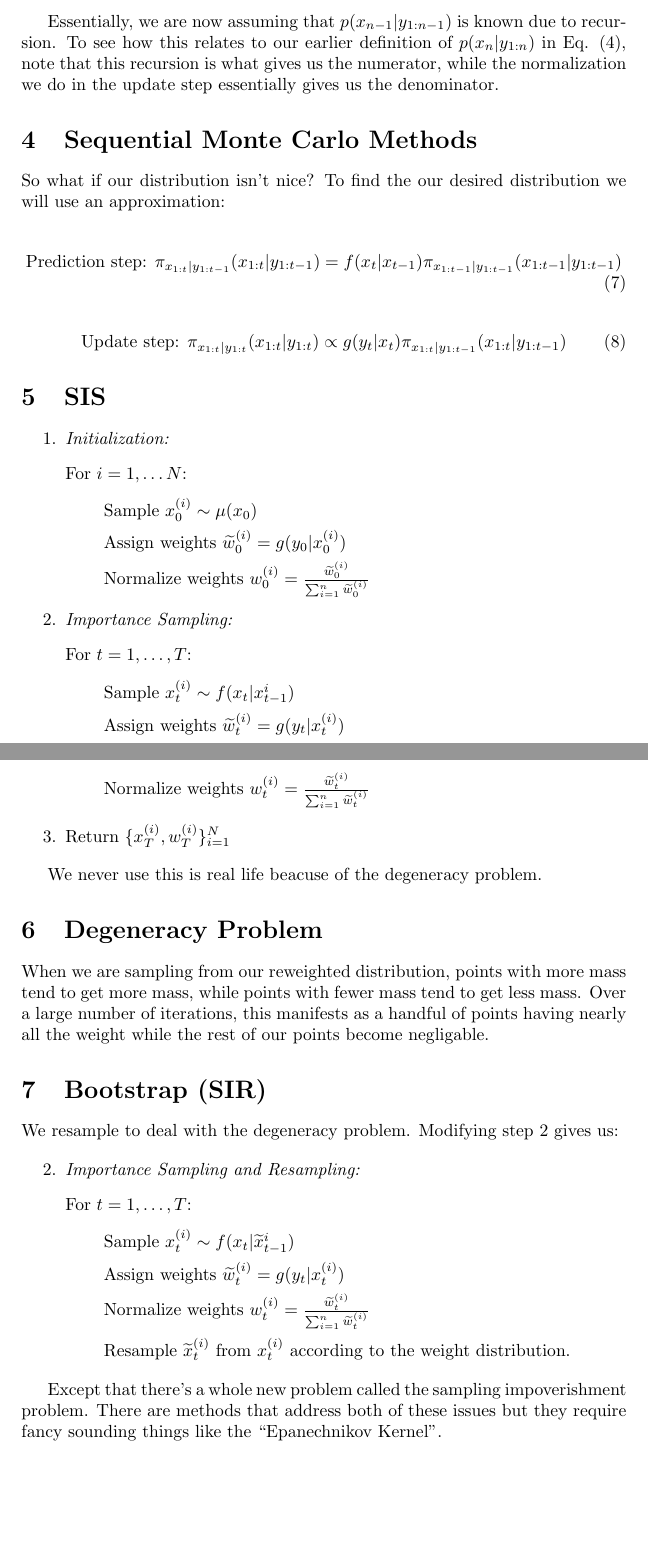
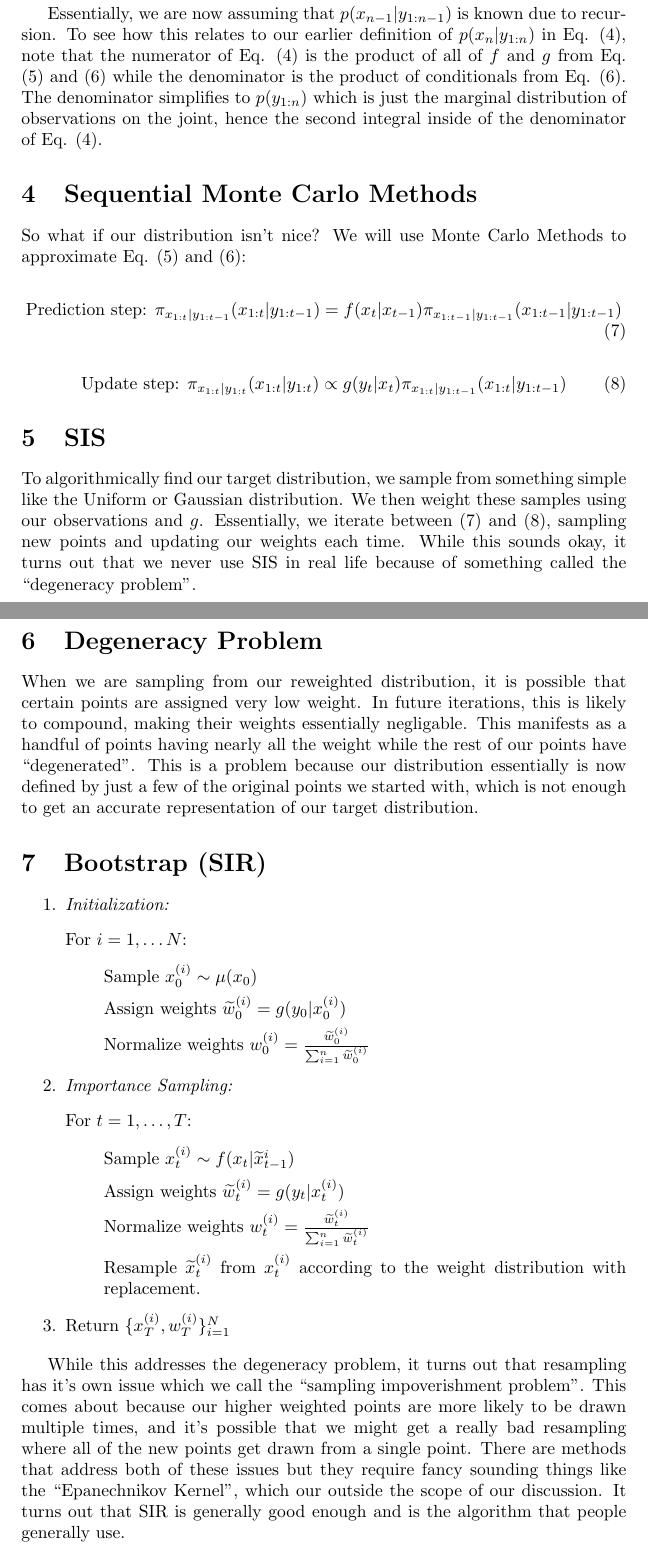
Before and after one commit to apanana/ParticleFilters, a LaTeX document (Report/Report.tex): two parts of pages 2 and 3 of 3, joined at a grey line, cut so that both start at the same text, the shorter picture padded with empty space. Compiled offline with pdfLaTeX.

Commit message:
updating the report to agree with the handout
there were some errors in the handout that have been corrected.

```diff
--- a/Report/Report.tex
+++ b/Report/Report.tex
@@ -60,15 +58,15 @@ p(x_{n}|y_{1:n}) = \int f(x_n|x_{1:n-1})p(x_{n-1}|y_{1:n-1}) dx_{n-1}
 
 \begin{equation}
 \textnormal{Update step:  }
-p(x_{n}|y_{1:n}) \propto g(y_n|x_n)p(x_{n-1}|y_{1:n-1})
+p(x_{n}|y_{1:n}) = \frac{g(y_n|x_n)p(x_{n}|y_{1:n-1})}{p(y_n|y_{1:n-1})}
 \end{equation}
 
-Essentially, we are now assuming that $p(x_{n-1}|y_{1:n-1})$ is known due to recursion. To see how this relates to our earlier definition of $p(x_{n}|y_{1:n})$ in Eq. (4), note that this recursion is what gives us the numerator, while the normalization we do in the update step essentially gives us the denominator.
+Essentially, we are now assuming that $p(x_{n-1}|y_{1:n-1})$ is known due to recursion. To see how this relates to our earlier definition of $p(x_{n}|y_{1:n})$ in Eq. (4), note that the numerator of Eq. (4) is the product of all of $f$ and $g$ from Eq. (5) and (6) while the denominator is the product of conditionals from Eq. (6). The denominator simplifies to $p(y_{1:n})$ which is just the marginal distribution of observations on the joint, hence the second integral inside of the denominator of Eq. (4).
 
 % --------------------- SMC Methods ---------------------
 \section{Sequential Monte Carlo Methods}
 
-So what if our distribution isn't nice? To find the our desired distribution we will use an approximation:
+So what if our distribution isn't nice? We will use Monte Carlo Methods to approximate Eq. (5) and (6):
 
 \begin{equation}
 \textnormal{Prediction step:  }
@@ -82,6 +80,16 @@ So what if our distribution isn't nice? To find the our desired distribution we
 
 % --------------------- SIS ---------------------
 \section{SIS}
+
+To algorithmically find our target distribution, we sample from something simple like the Uniform or Gaussian distribution. We then weight these samples using our observations and $g$. Essentially, we iterate between (7) and (8), sampling new points and updating our weights each time. While this sounds okay, it turns out that we never use SIS in real life because of something called the ``degeneracy problem''.
+
+% --------------------- Degeneracy Problem ---------------------
+\section{Degeneracy Problem}
+When we are sampling from our reweighted distribution, it is possible that certain points are assigned very low weight. In future iterations, this is likely to compound, making their weights essentially negligable. This manifests as a handful of points having nearly all the weight while the rest of our points have ``degenerated''. This is a problem because our distribution essentially is now defined by just a few of the original points we started with, which is not enough to get an accurate representation of our target distribution.
+
+
+% --------------------- Bootstrap/SIR ---------------------
+\section{Bootstrap (SIR)}
 \begin{enumerate}
 \item \textit{Initialization:}
 \item[] For $i=1,\dots N$:
@@ -93,40 +101,15 @@ So what if our distribution isn't nice? To find the our desired distribution we
 \item \textit{Importance Sampling:}
 \item[] For $t=1,\dots,T$:
 \begin{itemize}
-\item[] Sample $x_t^{(i)} \sim f(x_t|x_{t-1}^{i})$
-% w_{t-1}^{(i)}
+\item[] Sample $x_t^{(i)} \sim f(x_t|\widetilde{x}_{t-1}^{i})$
 \item[] Assign weights $\widetilde{w}_t^{(i)} = g(y_t|x_t^{(i)})$
 \item[] Normalize weights $w_t^{(i)} = \frac{\widetilde{w}_t^{(i)}}{\sum_{i=1}^{n} \widetilde{w}_t^{(i)}}$
+\item[] Resample $\widetilde{x}_t^{(i)}$ from $x_t^{(i)}$ according to the weight distribution with replacement.
 \end{itemize}
 \item Return $\{x_T^{(i)},w_T^{(i)}\}_{i=1}^N$
 \end{enumerate}
 
-We never use this is real life beacuse of the degeneracy problem.
-
-% --------------------- Degeneracy Problem ---------------------
-\section{Degeneracy Problem}
-When we are sampling from our reweighted distribution, points with more mass tend to get more mass, while points with fewer mass tend to get less mass. Over a large number of iterations, this manifests as a handful of points having nearly all the weight while the rest of our points become negligable.
-
-
-% --------------------- Bootstrap/SIR ---------------------
-\section{Bootstrap (SIR)}
-
-We resample to deal with the degeneracy problem. Modifying step 2 gives us:
-
-\begin{enumerate}
-\setcounter{enumi}{1}
-\item \textit{Importance Sampling and Resampling:}
-\item[] For $t=1,\dots,T$:
-\begin{itemize}
-\item[] Sample $x_t^{(i)} \sim f(x_t|\widetilde{x}_{t-1}^{i})$
-\item[] Assign weights $\widetilde{w}_t^{(i)} = g(y_t|x_t^{(i)})$
-\item[] Normalize weights $w_t^{(i)} = \frac{\widetilde{w}_t^{(i)}}{\sum_{i=1}^{n} \widetilde{w}_t^{(i)}}$
-\item[] Resample $\widetilde{x}_t^{(i)}$ from $x_t^{(i)}$ according to the weight distribution.
-\end{itemize}
-\end{enumerate}
-
-
-Except that there's a whole new problem called the sampling impoverishment problem. There are methods that address both of these issues but they require fancy sounding things like the ``Epanechnikov Kernel''.
+While this addresses the degeneracy problem, it turns out that resampling has it's own issue which we call the ``sampling impoverishment problem''. This comes about because our higher weighted points are more likely to be drawn multiple times, and it's possible that we might get a really bad resampling where all of the new points get drawn from a single point. There are methods that address both of these issues but they require fancy sounding things like the ``Epanechnikov Kernel'', which our outside the scope of our discussion. It turns out that SIR is generally good enough and is the algorithm that people generally use.
 
 
 
```
Also changed, not shown: Handout/Handout.tex (+0 -90 lines), Handout/Handout.pdf, Report/Report.pdf, Report/Report.tex (19 more changed lines), 6 other files.
